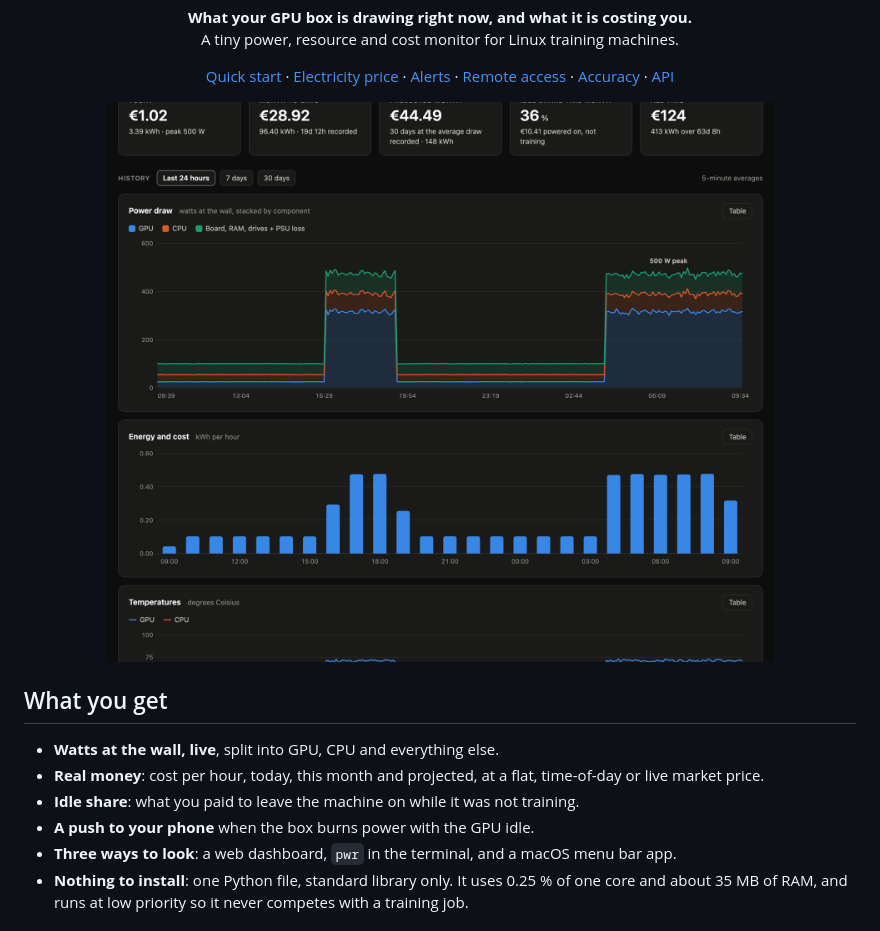
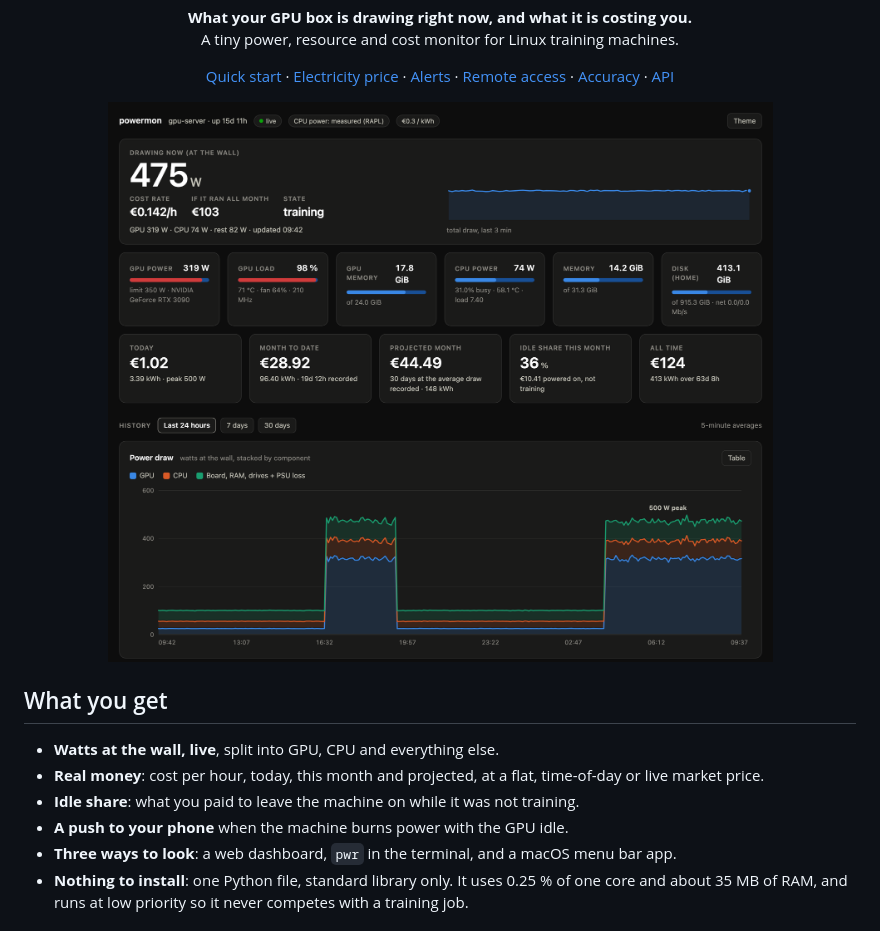
Before and after one commit to marzmesas/powermon, a Markdown page: README.md, the part around the change. GitHub-like rendering; pictures changed too: docs/dashboard.png.

```diff
--- a/README.md
+++ b/README.md
@@ -29,7 +29,7 @@
   time-of-day or live market price.
 - **Idle share**: what you paid to leave the machine on while it was not
   training.
-- **A push to your phone** when the box burns power with the GPU idle.
+- **A push to your phone** when the machine burns power with the GPU idle.
 - **Three ways to look**: a web dashboard, `pwr` in the terminal, and a macOS
   menu bar app.
 - **Nothing to install**: one Python file, standard library only. It uses
```
Also changed, not shown: docs/macos-menubar-app.md (+4 -4 lines), macos/README.md (+2 -2 lines), 13 other files.
